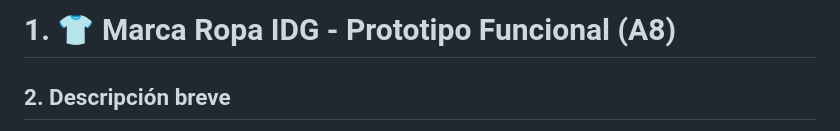
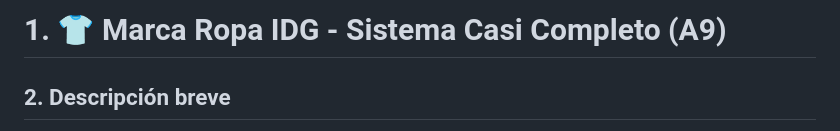
Before and after one commit to Ismael-dg/A7-Marca-Ropa-IDG, a Markdown page: README.md, the part around the change. Drawn GitHub-style.

Commit message:
A9: Actualizado título y descripción del proyecto en README

```diff
--- a/README.md
+++ b/README.md
@@ -1,4 +1,4 @@
-# 1. 👕 Marca Ropa IDG - Prototipo Funcional (A8)
+# 1. 👕 Marca Ropa IDG - Sistema Casi Completo (A9)
 
 ## 2. Descripción breve
 Este proyecto es el Prototipo Funcional Medio para la tienda online **Marca Ropa IDG**. Consiste en un catálogo web interactivo con arquitectura desacoplada (Frontend y Backend separados), que consume datos en tiempo real desde una base de datos relacional mediante una API REST.
```
